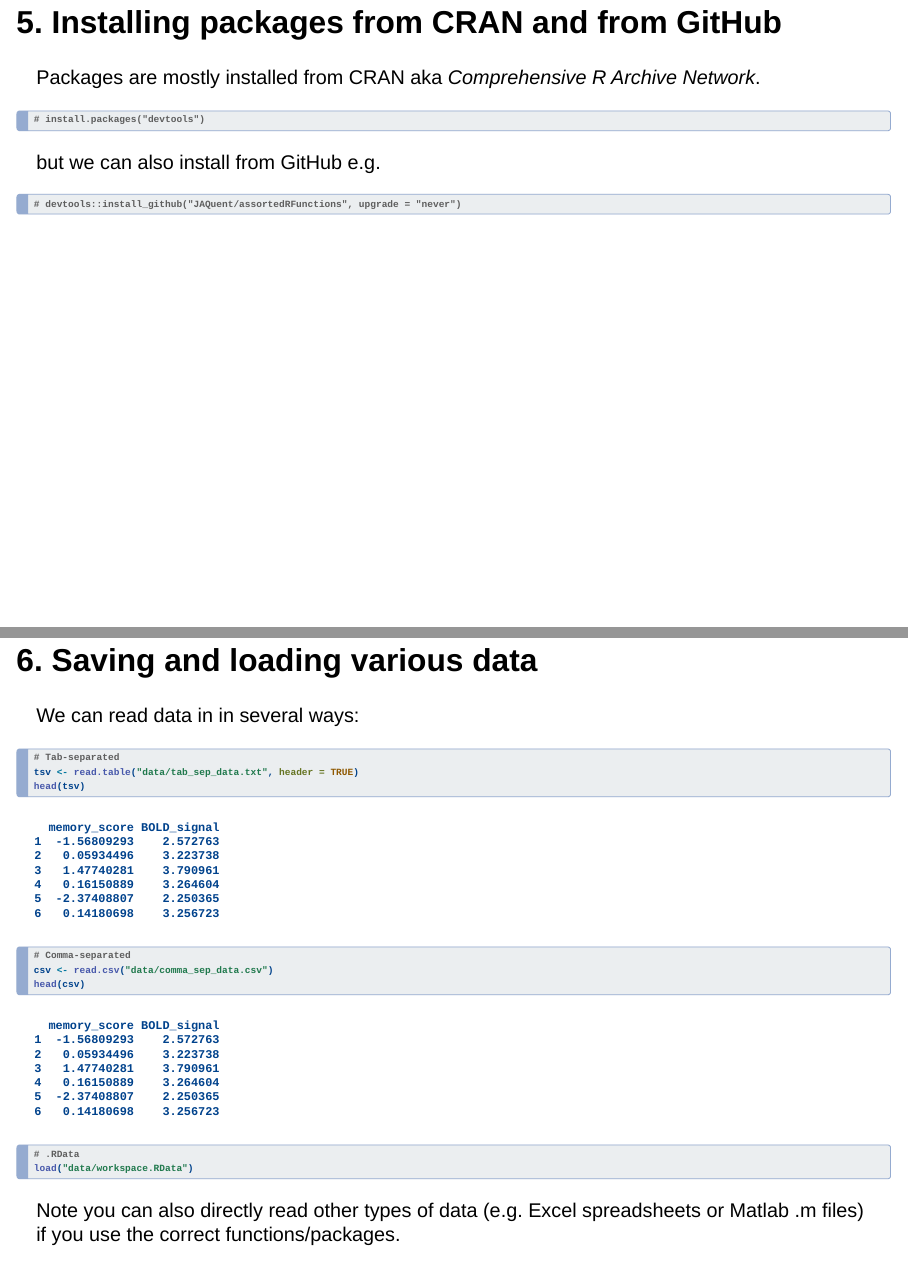
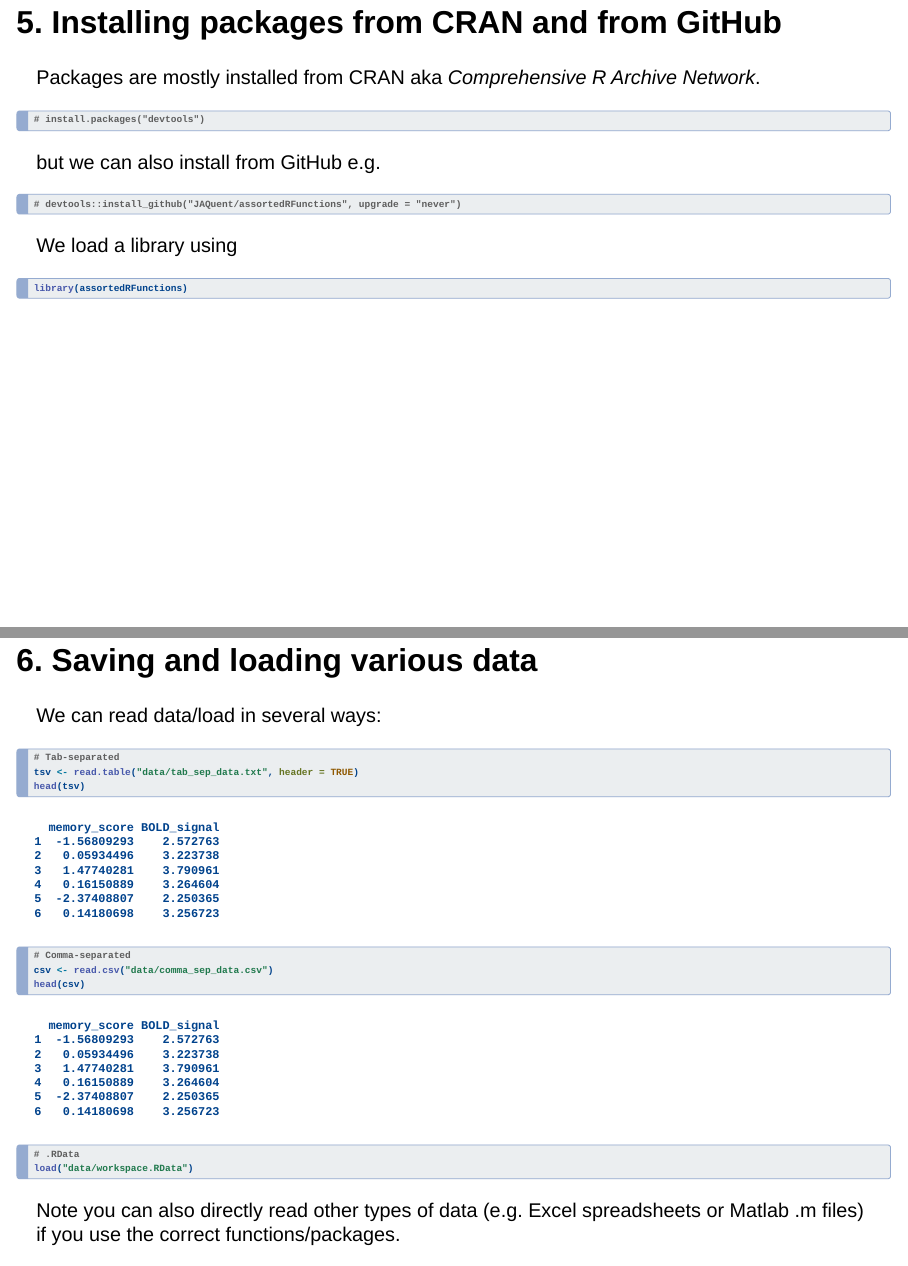
Before and after one commit to JAQuent/alexs_R_workshop, a Quarto document (workshop1.qmd): pages 18 and 20 of 22, joined at a grey line. Rendered offline with R 4.5, knitr and Pandoc in place of Quarto, with nearby package versions; drawn as Slidy slides in place of the format the file asks for.

Commit message:
Update presentation

````diff
--- a/workshop1.qmd
+++ b/workshop1.qmd
@@ -265,6 +266,13 @@ but we can also install from GitHub e.g.
 # devtools::install_github("JAQuent/assortedRFunctions", upgrade = "never")
 ```
 
+We load a library using
+
+```{r}
+library(assortedRFunctions)
+```
+
+
 ## 6. Saving and loading various data {.smaller}
 
 There are several ways to save data:
@@ -285,7 +293,7 @@ save.image(file = "data/workspace.RData")
 
 ## 6. Saving and loading various data {.smaller}
 
-We can read data in in several ways:
+We can read data/load in several ways:
 
 ```{r}
 # Tab-separated
````
Also changed, not shown: data/workspace.RData, workshop1.html, workshop1.qmd (9 more changed lines).
